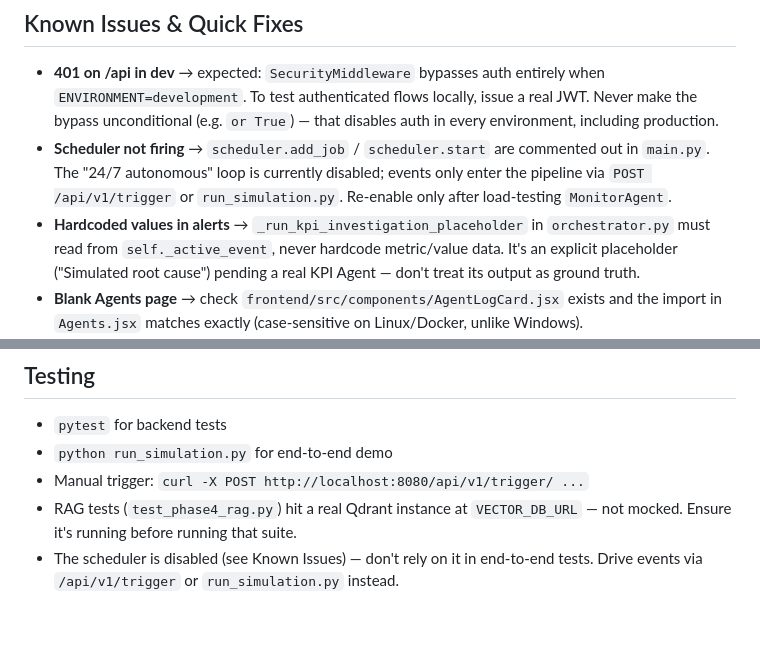
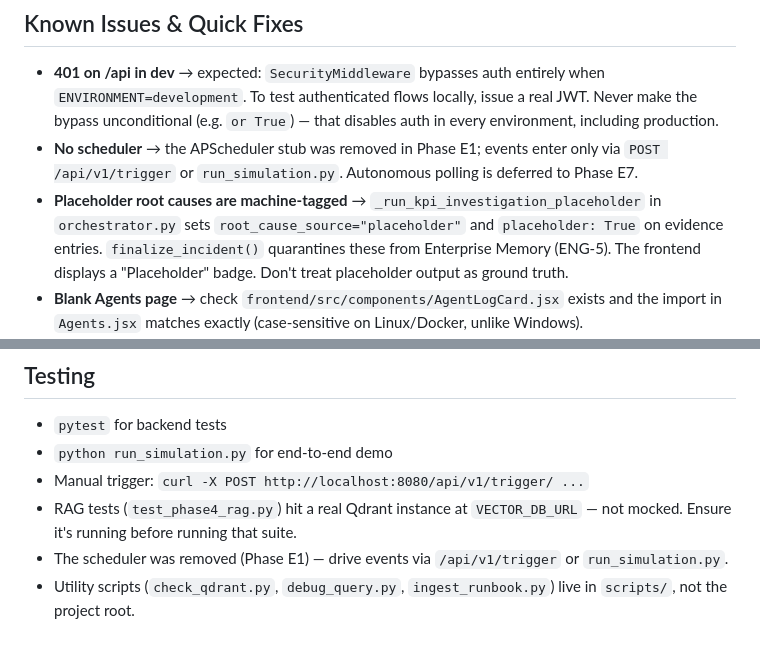
Before and after one commit to yasirwaqas5/AEAM-Project_Updated, a Markdown page: CLAUDE.md, 2 parts joined by grey strips. GitHub-like rendering.

```diff
--- a/CLAUDE.md
+++ b/CLAUDE.md
@@ -31,8 +31,8 @@ Optional: `SLACK_BOT_TOKEN`, `JIRA_URL`, `JIRA_API_TOKEN`, `LLM_PROVIDER`, `LLM_
 
 ## Known Issues & Quick Fixes
 - **401 on /api in dev** → expected: `SecurityMiddleware` bypasses auth entirely when `ENVIRONMENT=development`. To test authenticated flows locally, issue a real JWT. Never make the bypass unconditional (e.g. `or True`) — that disables auth in every environment, including production.
-- **Scheduler not firing** → `scheduler.add_job` / `scheduler.start` are commented out in `main.py`. The "24/7 autonomous" loop is currently disabled; events only enter the pipeline via `POST /api/v1/trigger` or `run_simulation.py`. Re-enable only after load-testing `MonitorAgent`.
-- **Hardcoded values in alerts** → `_run_kpi_investigation_placeholder` in `orchestrator.py` must read from `self._active_event`, never hardcode metric/value data. It's an explicit placeholder ("Simulated root cause") pending a real KPI Agent — don't treat its output as ground truth.
+- **No scheduler** → the APScheduler stub was removed in Phase E1; events enter only via `POST /api/v1/trigger` or `run_simulation.py`. Autonomous polling is deferred to Phase E7.
+- **Placeholder root causes are machine-tagged** → `_run_kpi_investigation_placeholder` in `orchestrator.py` sets `root_cause_source="placeholder"` and `placeholder: True` on evidence entries. `finalize_incident()` quarantines these from Enterprise Memory (ENG-5). The frontend displays a "Placeholder" badge. Don't treat placeholder output as ground truth.
 - **Blank Agents page** → check `frontend/src/components/AgentLogCard.jsx` exists and the import in `Agents.jsx` matches exactly (case-sensitive on Linux/Docker, unlike Windows).
 - **Missing DB column** → there is no migration tool in this repo; run `\d incidents` to confirm the actual missing column, then apply by hand, e.g.:
   `docker exec -it aeam-postgres psql -U postgres -c "ALTER TABLE incidents ADD COLUMN IF NOT EXISTS llm_response TEXT;"`
@@ -57,4 +57,5 @@ Trigger → EventBus → Orchestrator → DecisionEngine → EvaluationEngine
 - `python run_simulation.py` for end-to-end demo
 - Manual trigger: `curl -X POST http://localhost:8080/api/v1/trigger/ ...`
 - RAG tests (`test_phase4_rag.py`) hit a real Qdrant instance at `VECTOR_DB_URL` — not mocked. Ensure it's running before running that suite.
-- The scheduler is disabled (see Known Issues) — don't rely on it in end-to-end tests. Drive events via `/api/v1/trigger` or `run_simulation.py` instead.
+- The scheduler was removed (Phase E1) — drive events via `/api/v1/trigger` or `run_simulation.py`.
+- Utility scripts (`check_qdrant.py`, `debug_query.py`, `ingest_runbook.py`) live in `scripts/`, not the project root.
```
Also changed, not shown: knowledge.md (+9 -7 lines).
